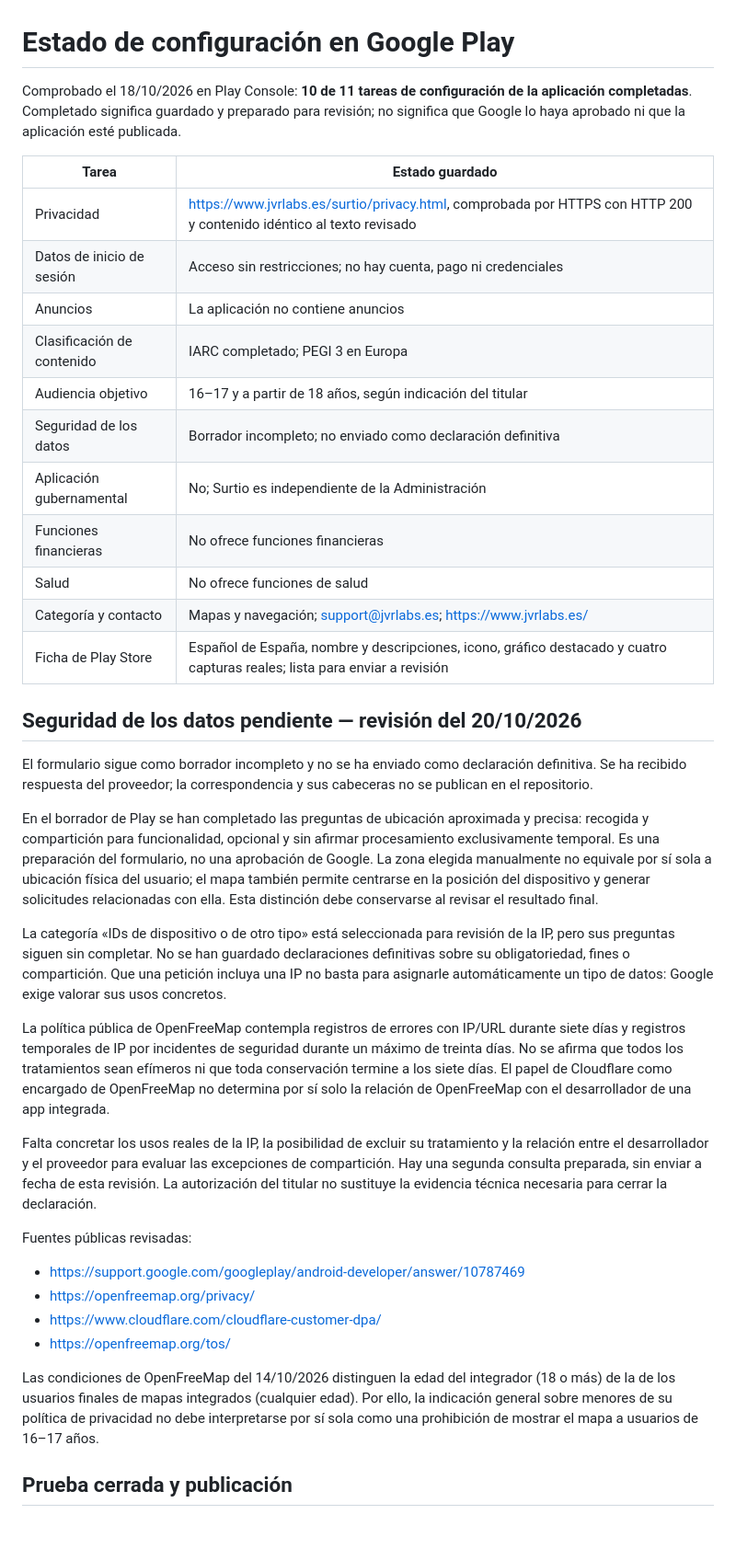
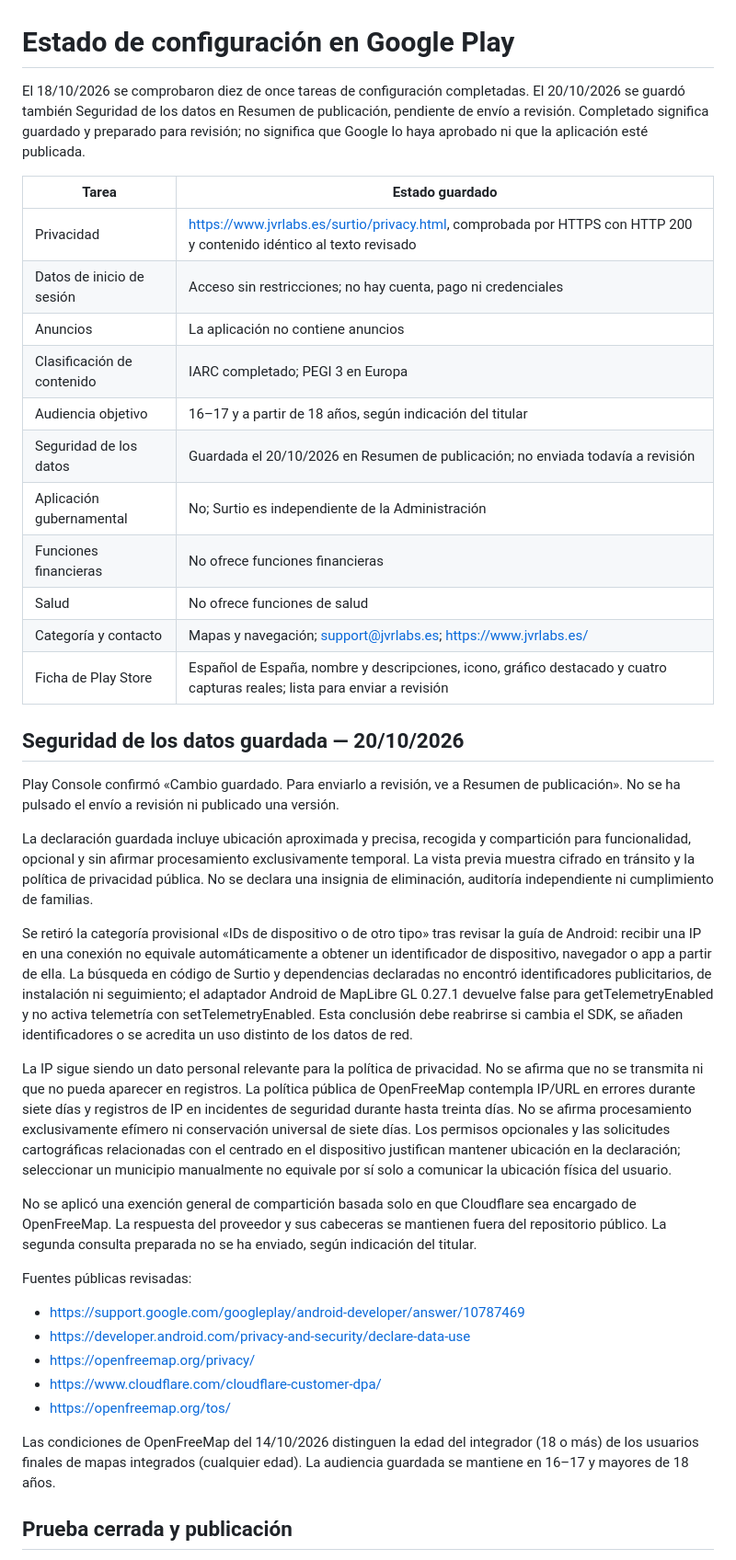
Before and after one commit to jvr-19/surtio, a Markdown page: docs/google-play-progress.md, the part around the change. Shown at 92% size. Rendered like a GitHub page; blank space fills up the shorter version.

```diff
--- a/docs/google-play-progress.md
+++ b/docs/google-play-progress.md
@@ -1,6 +1,6 @@
 # Estado de configuración en Google Play
 
-Comprobado el 18/10/2026 en Play Console: **10 de 11 tareas de configuración de la aplicación completadas**. Completado significa guardado y preparado para revisión; no significa que Google lo haya aprobado ni que la aplicación esté publicada.
+El 18/10/2026 se comprobaron diez de once tareas de configuración completadas. El 20/10/2026 se guardó también Seguridad de los datos en Resumen de publicación, pendiente de envío a revisión. Completado significa guardado y preparado para revisión; no significa que Google lo haya aprobado ni que la aplicación esté publicada.
 
 | Tarea | Estado guardado |
 | --- | --- |
@@ -9,32 +9,33 @@ Comprobado el 18/10/2026 en Play Console: **10 de 11 tareas de configuración de
 | Anuncios | La aplicación no contiene anuncios |
 | Clasificación de contenido | IARC completado; PEGI 3 en Europa |
 | Audiencia objetivo | 16–17 y a partir de 18 años, según indicación del titular |
-| Seguridad de los datos | Borrador incompleto; no enviado como declaración definitiva |
+| Seguridad de los datos | Guardada el 20/10/2026 en Resumen de publicación; no enviada todavía a revisión |
 | Aplicación gubernamental | No; Surtio es independiente de la Administración |
 | Funciones financieras | No ofrece funciones financieras |
 | Salud | No ofrece funciones de salud |
 | Categoría y contacto | Mapas y navegación; support@jvrlabs.es; https://www.jvrlabs.es/ |
 | Ficha de Play Store | Español de España, nombre y descripciones, icono, gráfico destacado y cuatro capturas reales; lista para enviar a revisión |
 
-## Seguridad de los datos pendiente — revisión del 20/10/2026
+## Seguridad de los datos guardada — 20/10/2026
 
-El formulario sigue como borrador incompleto y no se ha enviado como declaración definitiva. Se ha recibido respuesta del proveedor; la correspondencia y sus cabeceras no se publican en el repositorio.
+Play Console confirmó «Cambio guardado. Para enviarlo a revisión, ve a Resumen de publicación». No se ha pulsado el envío a revisión ni publicado una versión.
 
-En el borrador de Play se han completado las preguntas de ubicación aproximada y precisa: recogida y compartición para funcionalidad, opcional y sin afirmar procesamiento exclusivamente temporal. Es una preparación del formulario, no una aprobación de Google. La zona elegida manualmente no equivale por sí sola a ubicación física del usuario; el mapa también permite centrarse en la posición del dispositivo y generar solicitudes relacionadas con ella. Esta distinción debe conservarse al revisar el resultado final.
+La declaración guardada incluye ubicación aproximada y precisa, recogida y compartición para funcionalidad, opcional y sin afirmar procesamiento exclusivamente temporal. La vista previa muestra cifrado en tránsito y la política de privacidad pública. No se declara una insignia de eliminación, auditoría independiente ni cumplimiento de familias.
 
-La categoría «IDs de dispositivo o de otro tipo» está seleccionada para revisión de la IP, pero sus preguntas siguen sin completar. No se han guardado declaraciones definitivas sobre su obligatoriedad, fines o compartición. Que una petición incluya una IP no basta para asignarle automáticamente un tipo de datos: Google exige valorar sus usos concretos.
+Se retiró la categoría provisional «IDs de dispositivo o de otro tipo» tras revisar la guía de Android: recibir una IP en una conexión no equivale automáticamente a obtener un identificador de dispositivo, navegador o app a partir de ella. La búsqueda en código de Surtio y dependencias declaradas no encontró identificadores publicitarios, de instalación ni seguimiento; el adaptador Android de MapLibre GL 0.27.1 devuelve false para getTelemetryEnabled y no activa telemetría con setTelemetryEnabled. Esta conclusión debe reabrirse si cambia el SDK, se añaden identificadores o se acredita un uso distinto de los datos de red.
 
-La política pública de OpenFreeMap contempla registros de errores con IP/URL durante siete días y registros temporales de IP por incidentes de seguridad durante un máximo de treinta días. No se afirma que todos los tratamientos sean efímeros ni que toda conservación termine a los siete días. El papel de Cloudflare como encargado de OpenFreeMap no determina por sí solo la relación de OpenFreeMap con el desarrollador de una app integrada.
+La IP sigue siendo un dato personal relevante para la política de privacidad. No se afirma que no se transmita ni que no pueda aparecer en registros. La política pública de OpenFreeMap contempla IP/URL en errores durante siete días y registros de IP en incidentes de seguridad durante hasta treinta días. No se afirma procesamiento exclusivamente efímero ni conservación universal de siete días. Los permisos opcionales y las solicitudes cartográficas relacionadas con el centrado en el dispositivo justifican mantener ubicación en la declaración; seleccionar un municipio manualmente no equivale por sí solo a comunicar la ubicación física del usuario.
 
-Falta concretar los usos reales de la IP, la posibilidad de excluir su tratamiento y la relación entre el desarrollador y el proveedor para evaluar las excepciones de compartición. Hay una segunda consulta preparada, sin enviar a fecha de esta revisión. La autorización del titular no sustituye la evidencia técnica necesaria para cerrar la declaración.
+No se aplicó una exención general de compartición basada solo en que Cloudflare sea encargado de OpenFreeMap. La respuesta del proveedor y sus cabeceras se mantienen fuera del repositorio público. La segunda consulta preparada no se ha enviado, según indicación del titular.
 
 Fuentes públicas revisadas:
 - https://support.google.com/googleplay/android-developer/answer/10787469
+- https://developer.android.com/privacy-and-security/declare-data-use
 - https://openfreemap.org/privacy/
 - https://www.cloudflare.com/cloudflare-customer-dpa/
 - https://openfreemap.org/tos/
 
-Las condiciones de OpenFreeMap del 14/10/2026 distinguen la edad del integrador (18 o más) de la de los usuarios finales de mapas integrados (cualquier edad). Por ello, la indicación general sobre menores de su política de privacidad no debe interpretarse por sí sola como una prohibición de mostrar el mapa a usuarios de 16–17 años.
+Las condiciones de OpenFreeMap del 14/10/2026 distinguen la edad del integrador (18 o más) de los usuarios finales de mapas integrados (cualquier edad). La audiencia guardada se mantiene en 16–17 y mayores de 18 años.
 
 ## Prueba cerrada y publicación
 
```
Also changed, not shown: docs/compliance-review.md (+4 -0 lines).
